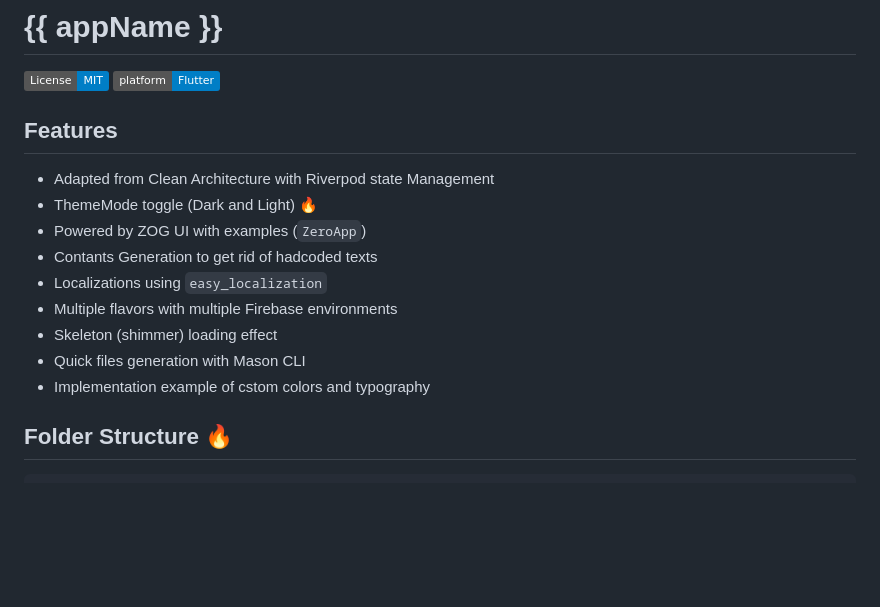
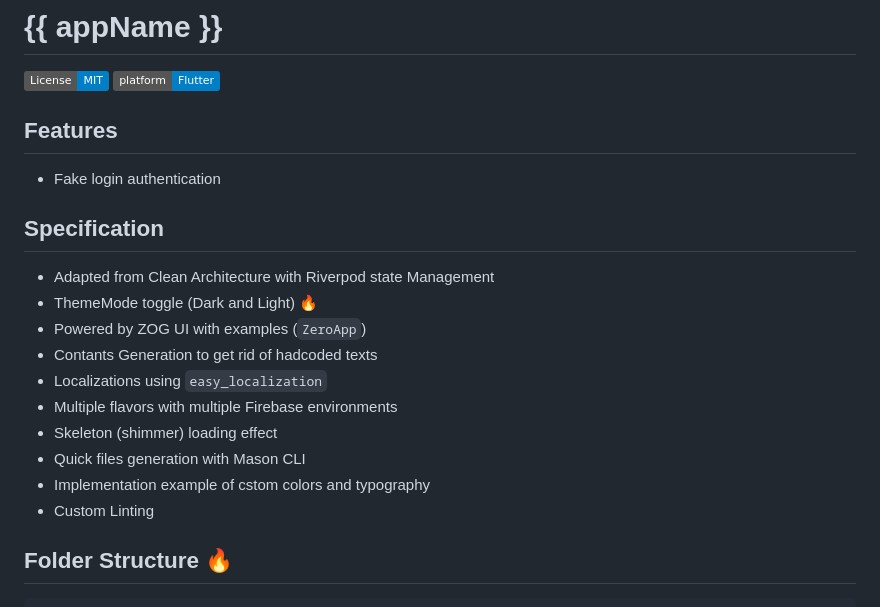
Before and after one commit to mrkahfi/mobile_bricks, a Markdown page: app_scaffolding/__brick__/README.md, the part around one of its changes. Drawn GitHub-style; badges without logos; blank space fills up the shorter version.

Commit message:
chore: updated brick readme

```diff
--- a/app_scaffolding/__brick__/README.md
+++ b/app_scaffolding/__brick__/README.md
@@ -3,8 +3,10 @@
 [![GitHub license](https://img.shields.io/badge/License-MIT-blue.svg)](LICENSE)
 [![platform](https://img.shields.io/badge/platform-Flutter-blue.svg)](https://flutter.dev/)
 
+## Features
+*  Fake login authentication
 
-## Features
+## Specification
 *  Adapted from Clean Architecture with Riverpod state Management
 *  ThemeMode toggle (Dark and Light) 🔥
 *  Powered by ZOG UI with examples (`ZeroApp`)
@@ -14,6 +16,7 @@
 *  Skeleton (shimmer) loading effect
 *  Quick files generation with Mason CLI
 *  Implementation example of cstom colors and typography
+*  Custom Linting
 
 
 ## Folder Structure 🔥
```
Also changed, not shown: other parts of app_scaffolding/__brick__/README.md (+1 -1 lines).
